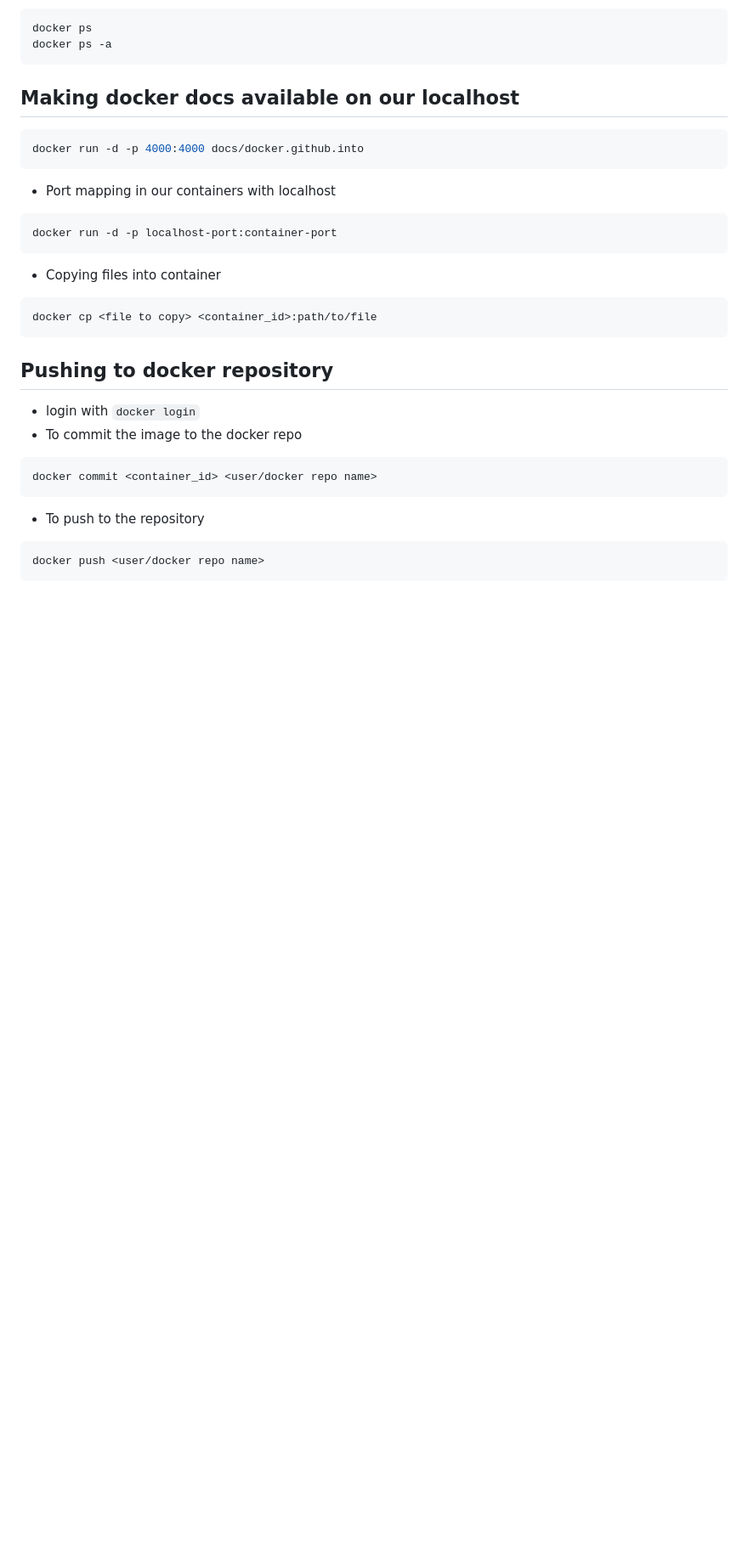
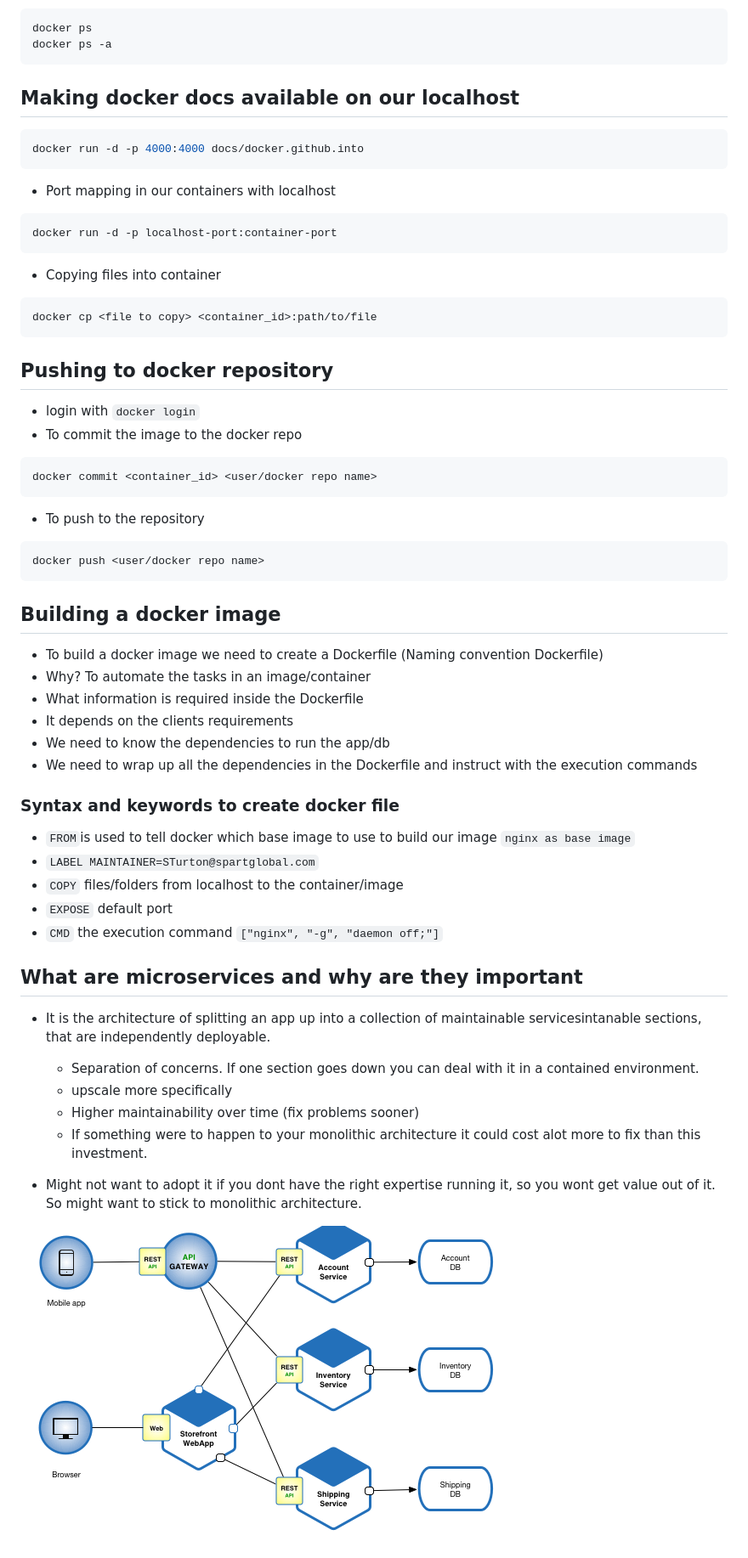
Before and after one commit to samturton2/Containerisation-Docker, a Markdown page: README.md, the part around the change printed below. Shown: that part at 85% size. GitHub-like rendering; pictures changed too: img/microservices.png (added); blank space fills up the shorter version.

Commit message:
simple docker file added with microservices in readmen

````diff
--- a/README.md
+++ b/README.md
@@ -88,3 +90,28 @@ docker commit <container_id> <user/docker repo name>
 ```bash
 docker push <user/docker repo name>
 ```
+## Building a docker image
+- To build a docker image we need to create a Dockerfile (Naming convention Dockerfile)
+- Why? To automate the tasks in an image/container
+- What information is required inside the Dockerfile
+- It depends on the clients requirements
+- We need to know the dependencies to run the app/db
+- We need to wrap up all the dependencies in the Dockerfile and instruct with the execution commands
+
+### Syntax and keywords to create docker file
+- ```FROM```is used to tell docker which base image to use to build our image ```nginx as base image```
+- ```LABEL MAINTAINER=STurton@spartglobal.com```
+- ```COPY``` files/folders from localhost to the container/image
+- ```EXPOSE``` default port
+- ```CMD``` the execution command ```["nginx", "-g", "daemon off;"]```
+
+## What are microservices and why are they important
+- It is the architecture of splitting an app up into a collection of maintainable servicesintanable sections, that are independently deployable.
+    - Separation of concerns. If one section goes down you can deal with it in a contained environment.
+    - upscale more specifically
+    - Higher maintainability over time (fix problems sooner)
+    - If something were to happen to your monolithic architecture it could cost alot more to fix than this investment.
+
+- Might not want to adopt it if you dont have the right expertise running it, so you wont get value out of it. So might want to stick to monolithic architecture.
+
+![](img/microservices.png)
````
Also changed, not shown: other parts of README.md (+3 -1 lines), 3 other files.
